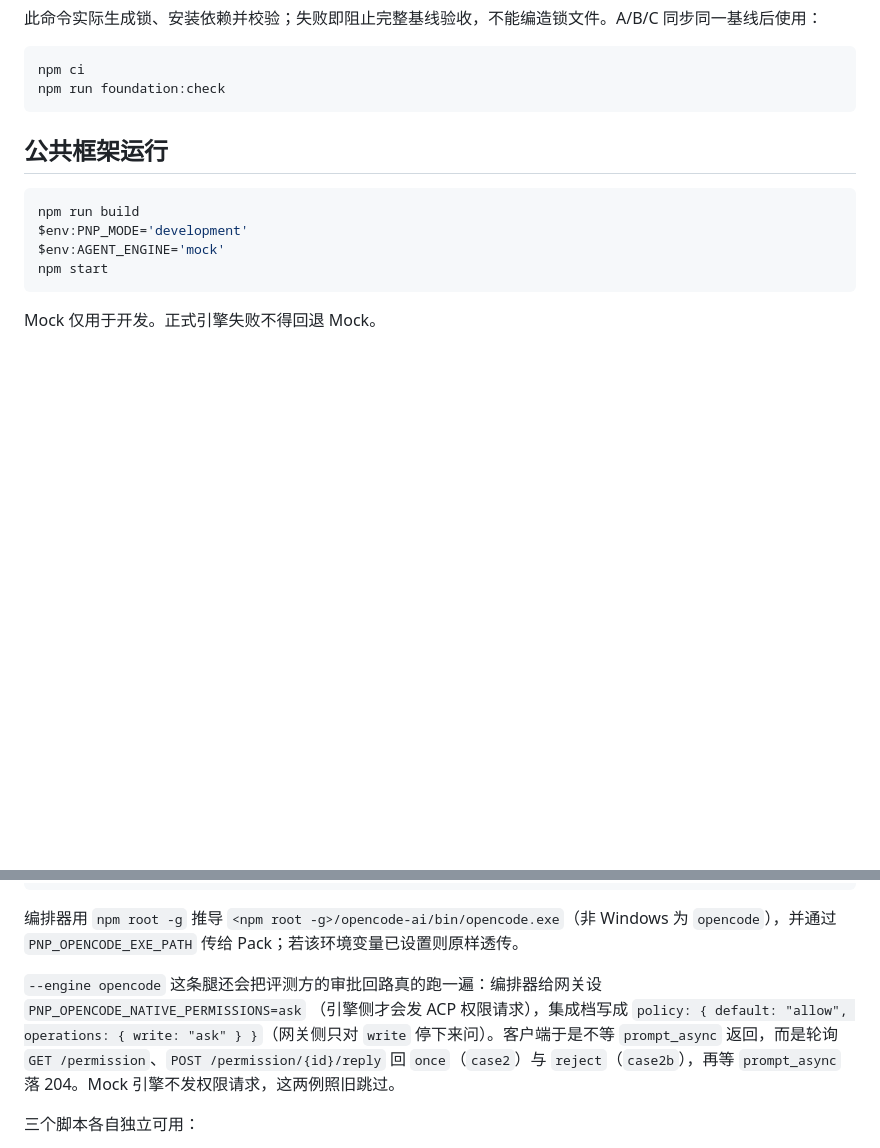
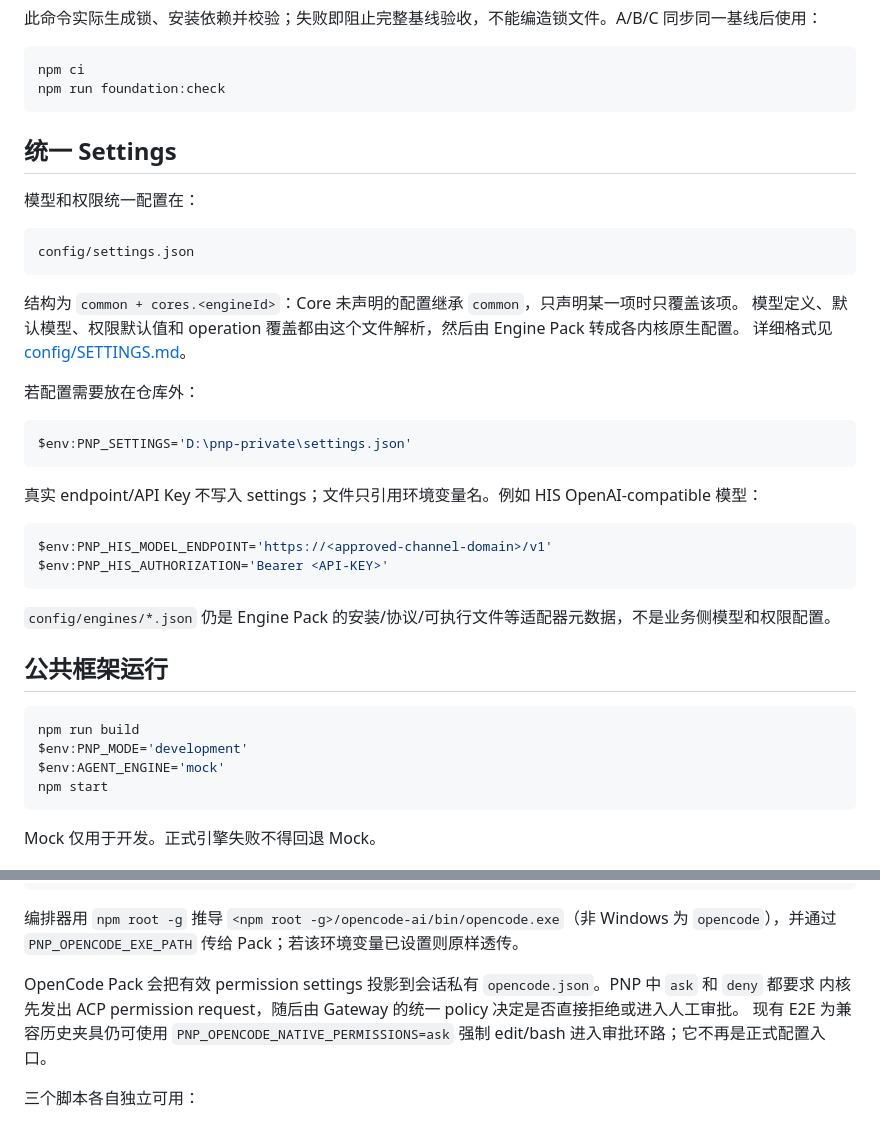
Before and after one commit to nhx0608/PNP, a Markdown page: engineering/code/README.md, 2 parts joined by grey strips. Rendered like a GitHub page; blank space fills up the shorter version.

Commit message:
docs: describe unified settings inheritance

````diff
--- a/engineering/code/README.md
+++ b/engineering/code/README.md
@@ -16,6 +16,33 @@ npm run dependencies:freeze
 npm ci
 npm run foundation:check
 ```
+
+## 统一 Settings
+
+模型和权限统一配置在：
+
+```text
+config/settings.json
+```
+
+结构为 `common + cores.<engineId>`：Core 未声明的配置继承 `common`，只声明某一项时只覆盖该项。
+模型定义、默认模型、权限默认值和 operation 覆盖都由这个文件解析，然后由 Engine Pack 转成各内核原生配置。
+详细格式见 [config/SETTINGS.md](config/SETTINGS.md)。
+
+若配置需要放在仓库外：
+
+```powershell
+$env:PNP_SETTINGS='D:\pnp-private\settings.json'
+```
+
+真实 endpoint/API Key 不写入 settings；文件只引用环境变量名。例如 HIS OpenAI-compatible 模型：
+
+```powershell
+$env:PNP_HIS_MODEL_ENDPOINT='https://<approved-channel-domain>/v1'
+$env:PNP_HIS_AUTHORIZATION='Bearer <API-KEY>'
+```
+
+`config/engines/*.json` 仍是 Engine Pack 的安装/协议/可执行文件等适配器元数据，不是业务侧模型和权限配置。
 
 ## 公共框架运行
 
@@ -66,10 +93,9 @@ npm install -g opencode-ai@1.18.29 --loglevel=error
 编排器用 `npm root -g` 推导 `<npm root -g>/opencode-ai/bin/opencode.exe`（非 Windows 为
 `opencode`），并通过 `PNP_OPENCODE_EXE_PATH` 传给 Pack；若该环境变量已设置则原样透传。
 
-`--engine opencode` 这条腿还会把评测方的审批回路真的跑一遍：编排器给网关设 `PNP_OPENCODE_NATIVE_PERMISSIONS=ask`
-（引擎侧才会发 ACP 权限请求），集成档写成 `policy: { default: "allow", operations: { write: "ask" } }`（网关侧只对 `write`
-停下来问）。客户端于是不等 `prompt_async` 返回，而是轮询 `GET /permission`、`POST /permission/{id}/reply` 回
-`once`（`case2`）与 `reject`（`case2b`），再等 `prompt_async` 落 204。Mock 引擎不发权限请求，这两例照旧跳过。
+OpenCode Pack 会把有效 permission settings 投影到会话私有 `opencode.json`。PNP 中 `ask` 和 `deny` 都要求
+内核先发出 ACP permission request，随后由 Gateway 的统一 policy 决定是否直接拒绝或进入人工审批。
+现有 E2E 为兼容历史夹具仍可使用 `PNP_OPENCODE_NATIVE_PERMISSIONS=ask` 强制 edit/bash 进入审批环路；它不再是正式配置入口。
 
 三个脚本各自独立可用：
 
````
